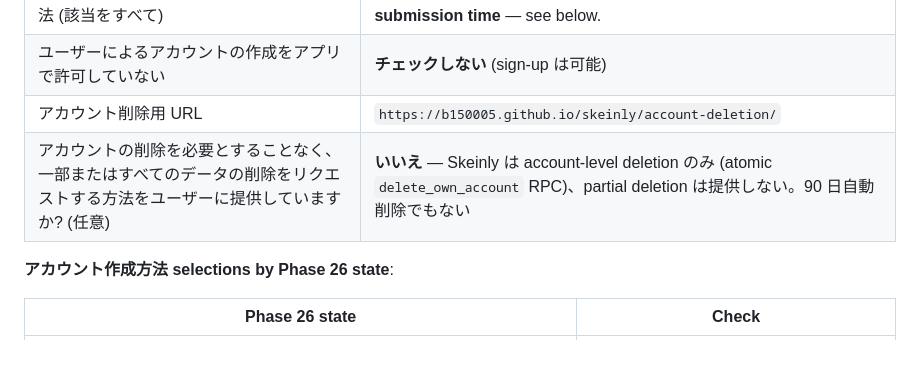
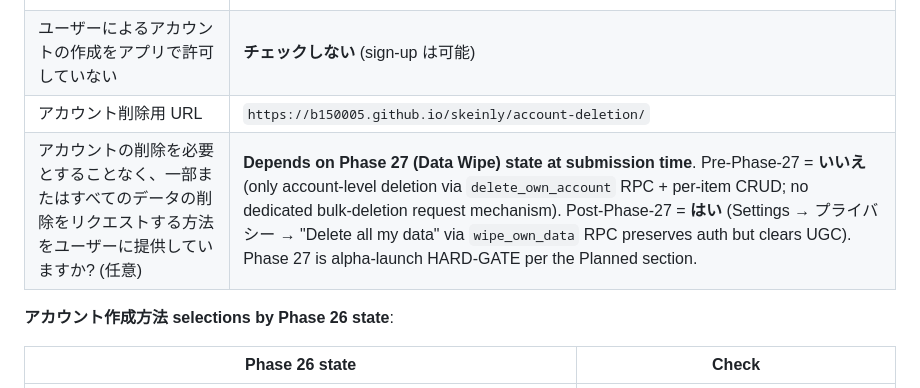
Before and after one commit to b150005/skeinly, a Markdown page: docs/en/vendor-setup.md, the part around the change. Drawn GitHub-style; blank space fills up the shorter version.

```diff
--- a/docs/en/vendor-setup.md
+++ b/docs/en/vendor-setup.md
@@ -510,7 +510,7 @@ App content → **データ セーフティ**. The form is a 5-page wizard:
 | アプリが対応しているアカウントの作成方法 (該当をすべて) | **Depends on Phase 26 (OAuth Sign-In) implementation state at submission time** — see below. |
 | ユーザーによるアカウントの作成をアプリで許可していない | **チェックしない** (sign-up は可能) |
 | アカウント削除用 URL | `https://b150005.github.io/skeinly/account-deletion/` |
-| アカウントの削除を必要とすることなく、一部またはすべてのデータの削除をリクエストする方法をユーザーに提供していますか? (任意) | **いいえ** — Skeinly は account-level deletion のみ (atomic `delete_own_account` RPC)、partial deletion は提供しない。90 日自動削除でもない |
+| アカウントの削除を必要とすることなく、一部またはすべてのデータの削除をリクエストする方法をユーザーに提供していますか? (任意) | **Depends on Phase 27 (Data Wipe) state at submission time**. Pre-Phase-27 = **いいえ** (only account-level deletion via `delete_own_account` RPC + per-item CRUD; no dedicated bulk-deletion request mechanism). Post-Phase-27 = **はい** (Settings → プライバシー → "Delete all my data" via `wipe_own_data` RPC preserves auth but clears UGC). Phase 27 is alpha-launch HARD-GATE per the Planned section. |
 
 **アカウント作成方法 selections by Phase 26 state**:
 
```
Also changed, not shown: .claude/CLAUDE.md (+10 -0 lines), docs/ja/vendor-setup.md (+1 -1 lines).
